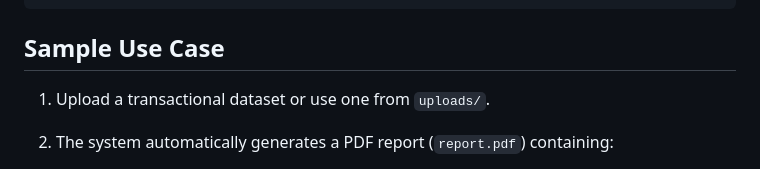
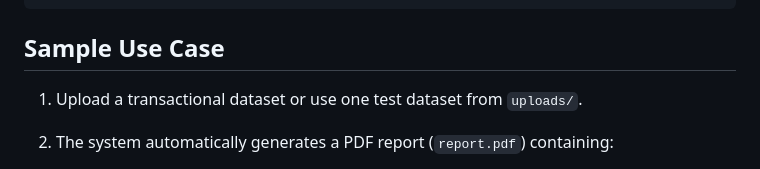
Before and after one commit to abhishek0539/Customer-Segmentation-Analysis, a Markdown page: README.md, the part around the change. GitHub-like rendering.

```diff
--- a/README.md
+++ b/README.md
@@ -137,7 +137,7 @@ http://127.0.0.1:5000
 
 ## Sample Use Case
 
-1. Upload a transactional dataset or use one from `uploads/`.
+1. Upload a transactional dataset or use one test dataset from `uploads/`.
 2. The system automatically generates a PDF report (`report.pdf`) containing:
    - Cluster visuals
    - Demographic segmentation
```
